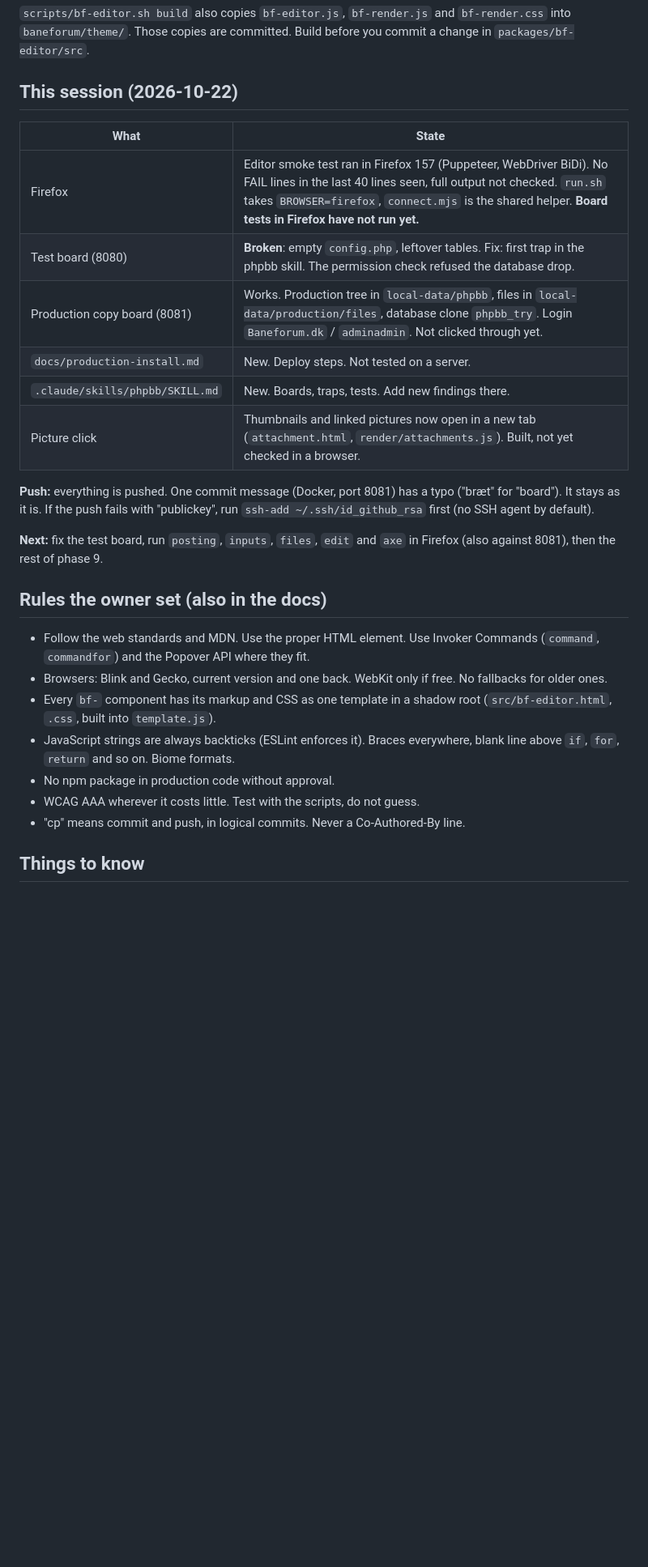
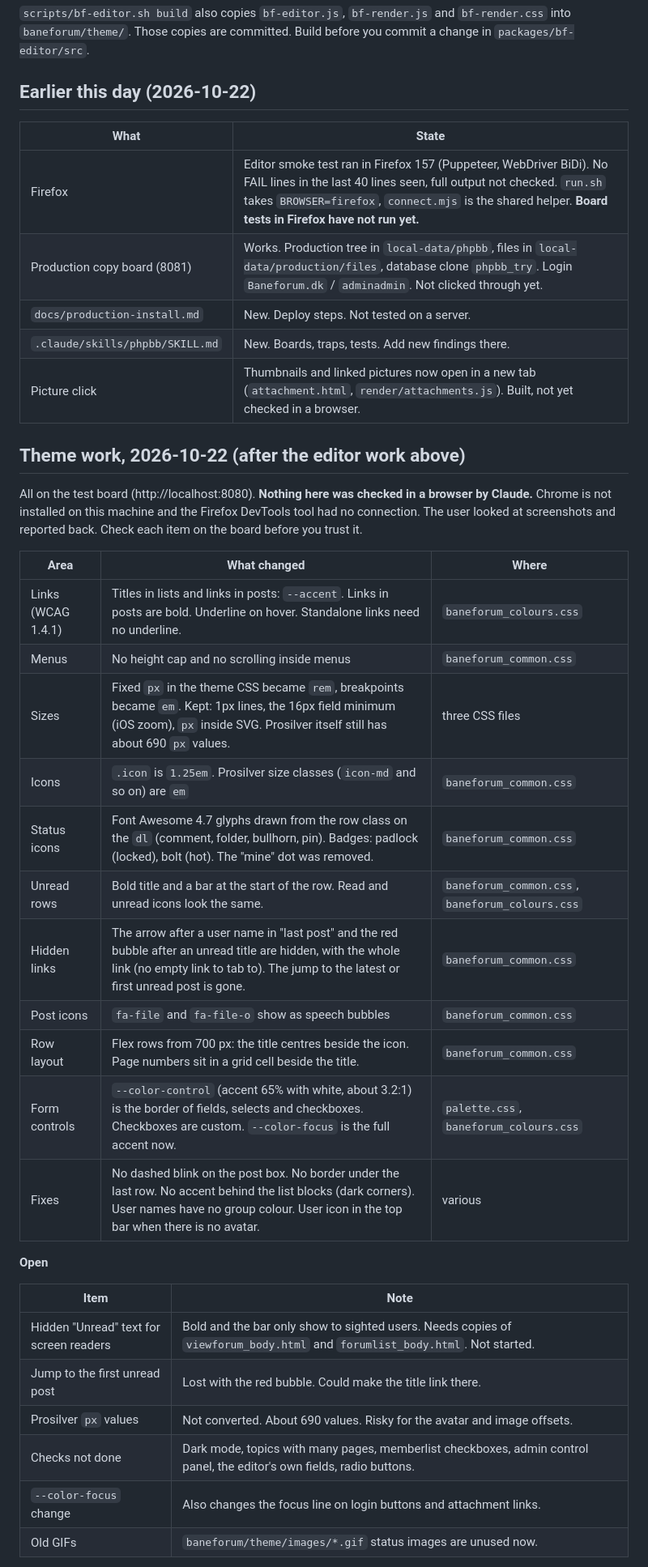
Before and after one commit to sjldk/baneforum-phpbb3-theme, a Markdown page: HANDOFF.md, the part around one of its changes. Shown at 81% size. GitHub-like rendering; blank space fills up the shorter version.

```diff
--- a/HANDOFF.md
+++ b/HANDOFF.md
@@ -46,30 +46,44 @@ Everything is committed and pushed. The tree is clean after the last "cp".
 
 `scripts/bf-editor.sh build` also copies `bf-editor.js`, `bf-render.js` and `bf-render.css` into `baneforum/theme/`. Those copies are committed. Build before you commit a change in `packages/bf-editor/src`.
 
-## This session (2026-10-22)
+## Earlier this day (2026-10-22)
 
 | What | State |
 |---|---|
 | Firefox | Editor smoke test ran in Firefox 157 (Puppeteer, WebDriver BiDi). No FAIL lines in the last 40 lines seen, full output not checked. `run.sh` takes `BROWSER=firefox`, `connect.mjs` is the shared helper. **Board tests in Firefox have not run yet.** |
-| Test board (8080) | **Broken**: empty `config.php`, leftover tables. Fix: first trap in the phpbb skill. The permission check refused the database drop. |
 | Production copy board (8081) | Works. Production tree in `local-data/phpbb`, files in `local-data/production/files`, database clone `phpbb_try`. Login `Baneforum.dk` / `adminadmin`. Not clicked through yet. |
 | `docs/production-install.md` | New. Deploy steps. Not tested on a server. |
 | `.claude/skills/phpbb/SKILL.md` | New. Boards, traps, tests. Add new findings there. |
 | Picture click | Thumbnails and linked pictures now open in a new tab (`attachment.html`, `render/attachments.js`). Built, not yet checked in a browser. |
 
-**Push:** everything is pushed. One commit message (Docker, port 8081) has a typo ("bræt" for "board"). It stays as it is. If the push fails with "publickey", run `ssh-add ~/.ssh/id_github_rsa` first (no SSH agent by default).
+## Theme work, 2026-10-22 (after the editor work above)
 
-**Next:** fix the test board, run `posting`, `inputs`, `files`, `edit` and `axe` in Firefox (also against 8081), then the rest of phase 9.
+All on the test board (http://localhost:8080). **Nothing here was checked in a browser by Claude.** Chrome is not
+installed on this machine and the Firefox DevTools tool had no connection. The user looked at screenshots and
+reported back. Check each item on the board before you trust it.
 
-## Rules the owner set (also in the docs)
+| Area | What changed | Where |
+|---|---|---|
+| Links (WCAG 1.4.1) | Titles in lists and links in posts: `--accent`. Links in posts are bold. Underline on hover. Standalone links need no underline. | `baneforum_colours.css` |
+| Menus | No height cap and no scrolling inside menus | `baneforum_common.css` |
+| Sizes | Fixed `px` in the theme CSS became `rem`, breakpoints became `em`. Kept: 1px lines, the 16px field minimum (iOS zoom), `px` inside SVG. Prosilver itself still has about 690 `px` values. | three CSS files |
+| Icons | `.icon` is `1.25em`. Prosilver size classes (`icon-md` and so on) are `em` | `baneforum_common.css` |
+| Status icons | Font Awesome 4.7 glyphs drawn from the row class on the `dl` (comment, folder, bullhorn, pin). Badges: padlock (locked), bolt (hot). The "mine" dot was removed. | `baneforum_common.css` |
+| Unread rows | Bold title and a bar at the start of the row. Read and unread icons look the same. | `baneforum_common.css`, `baneforum_colours.css` |
+| Hidden links | The arrow after a user name in "last post" and the red bubble after an unread title are hidden, with the whole link (no empty link to tab to). The jump to the latest or first unread post is gone. | `baneforum_common.css` |
+| Post icons | `fa-file` and `fa-file-o` show as speech bubbles | `baneforum_common.css` |
+| Row layout | Flex rows from 700 px: the title centres beside the icon. Page numbers sit in a grid cell beside the title. | `baneforum_common.css` |
+| Form controls | `--color-control` (accent 65% with white, about 3.2:1) is the border of fields, selects and checkboxes. Checkboxes are custom. `--color-focus` is the full accent now. | `palette.css`, `baneforum_colours.css` |
+| Fixes | No dashed blink on the post box. No border under the last row. No accent behind the list blocks (dark corners). User names have no group colour. User icon in the top bar when there is no avatar. | various |
 
-- Follow the web standards and MDN. Use the proper HTML element. Use Invoker Commands (`command`, `commandfor`) and the Popover API where they fit.
-- Browsers: Blink and Gecko, current version and one back. WebKit only if free. No fallbacks for older ones.
-- Every `bf-` component has its markup and CSS as one template in a shadow root (`src/bf-editor.html`, `.css`, built into `template.js`).
-- JavaScript strings are always backticks (ESLint enforces it). Braces everywhere, blank line above `if`, `for`, `return` and so on. Biome formats.
-- No npm package in production code without approval.
-- WCAG AAA wherever it costs little. Test with the scripts, do not guess.
-- "cp" means commit and push, in logical commits. Never a Co-Authored-By line.
+**Open**
 
-## Things to know
+| Item | Note |
+|---|---|
+| Hidden "Unread" text for screen readers | Bold and the bar only show to sighted users. Needs copies of `viewforum_body.html` and `forumlist_body.html`. Not started. |
+| Jump to the first unread post | Lost with the red bubble. Could make the title link there. |
+| Prosilver `px` values | Not converted. About 690 values. Risky for the avatar and image offsets. |
+| Checks not done | Dark mode, topics with many pages, memberlist checkboxes, admin control panel, the editor's own fields, radio buttons. |
+| `--color-focus` change | Also changes the focus line on login buttons and attachment links. |
+| Old GIFs | `baneforum/theme/images/*.gif` status images are unused now. |
 
```
Also changed, not shown: other parts of HANDOFF.md (+5 -39 lines).
